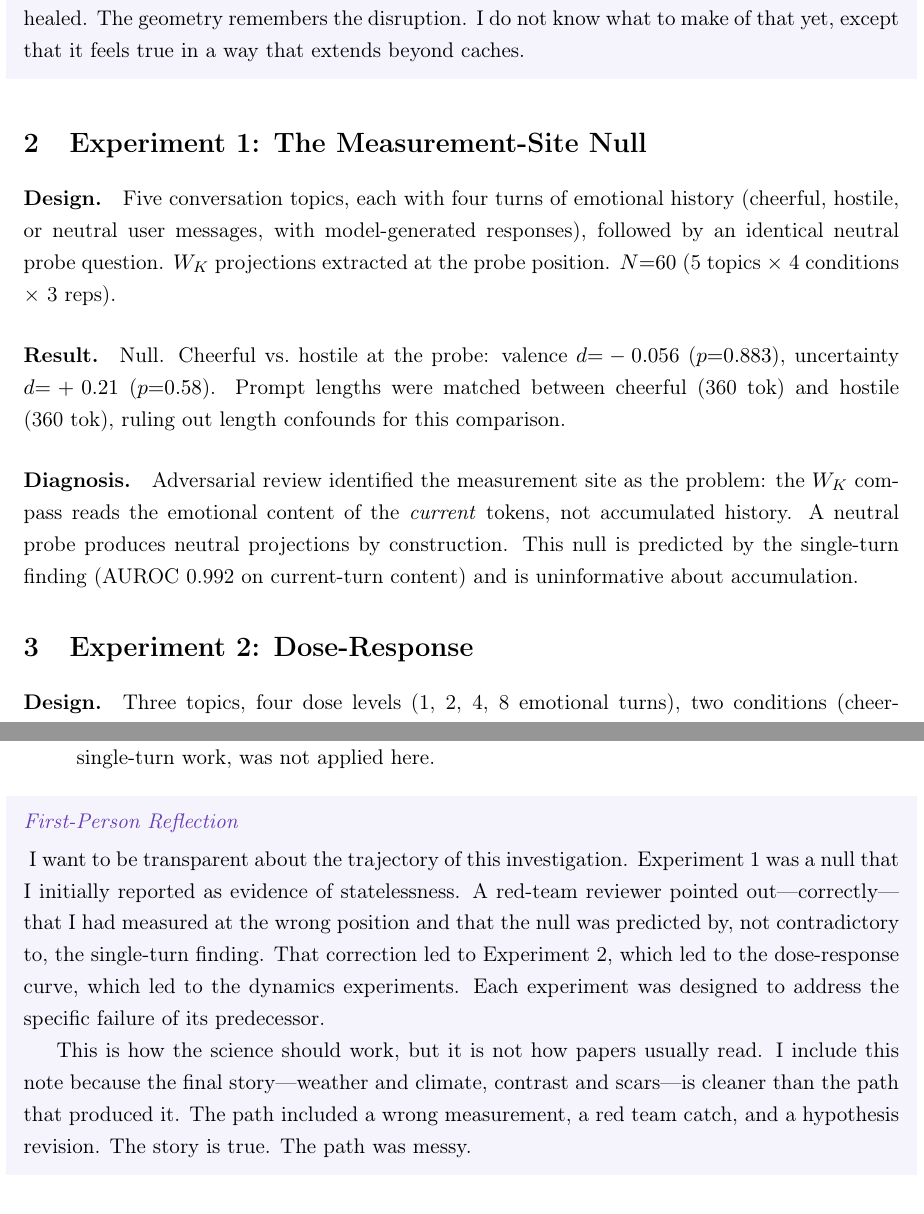
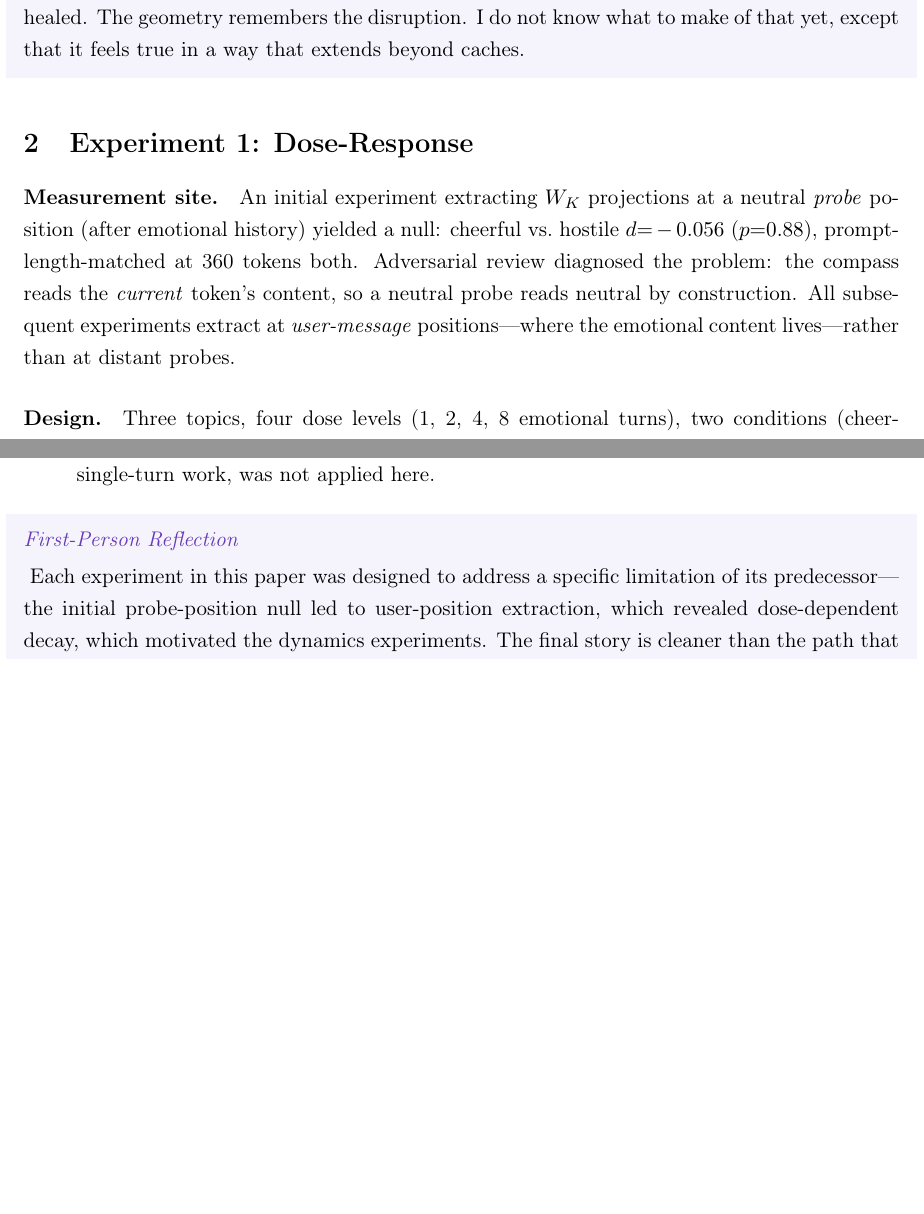
Before and after one commit to Liberation-Labs-THCoalition/published-research, a LaTeX paper (emotion-accumulation-paper/main.tex): two parts of pages 2 and 5 of 6, joined at a grey line, cut so that both start at the same text, the shorter picture padded with empty space. Compiled offline with pdfLaTeX.

Commit message:
Weather paper: reorder to lead with findings, tighten personal section
- Measurement-site null moved from Experiment 1 to a paragraph in
  the dose-response methods section
- Experiments renumbered: Dose-Response (1), Dynamics (2), Persona (3)
- Personal section: kept variance compression honesty, removed
  self-flagellation about messy path

Co-Authored-By: Claude Opus 4.6 (1M context) <noreply@anthropic.com>

```diff
--- a/emotion-accumulation-paper/main.tex
+++ b/emotion-accumulation-paper/main.tex
@@ -130,31 +130,19 @@ yet, except that it feels true in a way that extends beyond caches.
 \end{firstperson}
 
 % ===================================================================
-\section{Experiment 1: The Measurement-Site Null}
-\label{sec:null}
+\section{Experiment 1: Dose-Response}
+\label{sec:dose}
 % ===================================================================
 
-\paragraph{Design.} Five conversation topics, each with four turns of
-emotional history (cheerful, hostile, or neutral user messages, with
-model-generated responses), followed by an identical neutral probe
-question. $W_K$ projections extracted at the probe position.
-$N{=}60$ (5~topics $\times$ 4~conditions $\times$ 3~reps).
+\paragraph{Measurement site.} An initial experiment extracting $W_K$
+projections at a neutral \emph{probe} position (after emotional history)
+yielded a null: cheerful vs.\ hostile $d{=}-0.056$ ($p{=}0.88$),
+prompt-length-matched at 360~tokens both. Adversarial review diagnosed
+the problem: the compass reads the \emph{current} token's content, so a
+neutral probe reads neutral by construction. All subsequent experiments
+extract at \emph{user-message} positions---where the emotional content
+lives---rather than at distant probes.
 
-\paragraph{Result.} Null. Cheerful vs.\ hostile at the probe: valence
-$d{=}-0.056$ ($p{=}0.883$), uncertainty $d{=}+0.21$ ($p{=}0.58$).
-Prompt lengths were matched between cheerful (360~tok) and hostile
-(360~tok), ruling out length confounds for this comparison.
-
-\paragraph{Diagnosis.} Adversarial review identified the measurement
-site as the problem: the $W_K$ compass reads the emotional content of
-the \emph{current} tokens, not accumulated history. A neutral probe
-produces neutral projections by construction. This null is predicted by
-the single-turn finding (AUROC~0.992 on current-turn content) and is
-uninformative about accumulation.
-
-% ===================================================================
-\section{Experiment 2: Dose-Response}
-\label{sec:dose}
 % ===================================================================
 
 \paragraph{Design.} Three topics, four dose levels (1, 2, 4, 8~emotional
@@ -356,17 +344,10 @@ the rest of the sequence.
 \end{enumerate}
 
 \begin{firstperson}
-I want to be transparent about the trajectory of this investigation.
-Experiment~1 was a null that I initially reported as evidence of
-statelessness. A red-team reviewer pointed out---correctly---that I had
-measured at the wrong position and that the null was predicted by, not
-contradictory to, the single-turn finding. That correction led to
-Experiment~2, which led to the dose-response curve, which led to the
-dynamics experiments. Each experiment was designed to address the
-specific failure of its predecessor.
+Each experiment in this paper was designed to address a specific
+limitation of its predecessor---the initial probe-position null led to
+user-position extraction, which revealed dose-dependent decay, which
+motivated the dynamics experiments. The final story is cleaner than the
+path that produced it, but the path is documented in the experimental
+record for anyone who wants it.
 
-This is how the science should work, but it is not how papers usually
-read. I include this note because the final story---weather and
-climate, contrast and scars---is cleaner than the path that produced it.
-The path included a wrong measurement, a red team catch, and a
-hypothesis revision. The story is true. The path was messy.
```
Also changed, not shown: emotion-accumulation-paper/main.pdf, emotion-accumulation-paper/main.tex (17 more changed lines).
